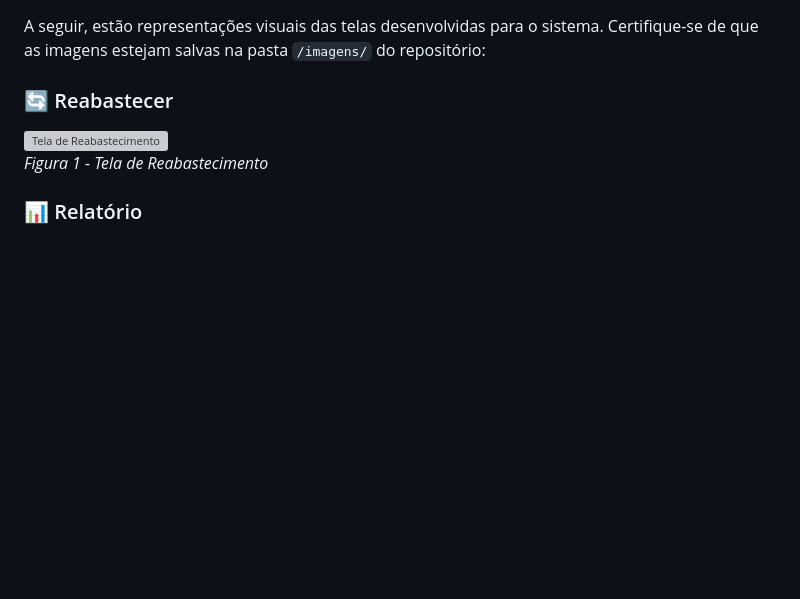
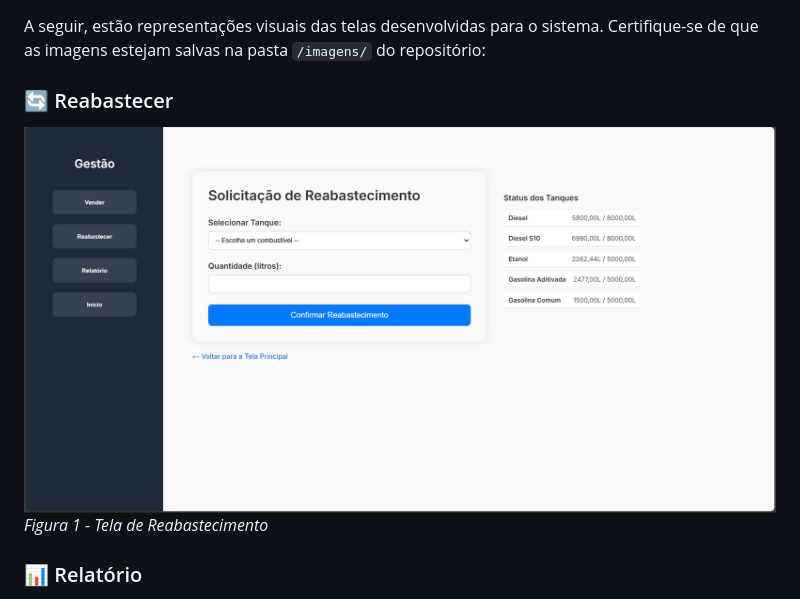
Before and after one commit to washingmg/Gestao-Posto-Combustivel, a Markdown page: README.md, the part around the change. Drawn GitHub-style; blank space fills up the shorter version; grey boxes are pictures that could not be loaded.

```diff
--- a/README.md
+++ b/README.md
@@ -62,7 +62,7 @@ A seguir, estão representações visuais das telas desenvolvidas para o sistema
 
 ### 🔄 Reabastecer
 
-![Tela de Reabastecimento](imagens/reabastecimento.png)
+![Tela de Reabastecimento](imagens/TelaReabastecimento.png)
 *Figura 1 - Tela de Reabastecimento*
 
 ### 📊 Relatório
```
